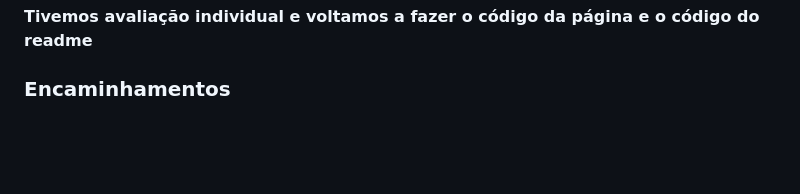
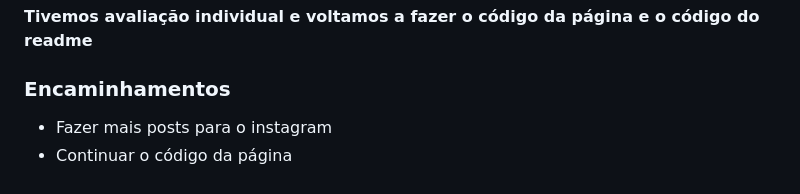
Before and after one commit to HenriqueTorres179/PI-Projeto_de_Civilizacoes, a Markdown page: README.md, the part around the change. Rendered like a GitHub page; blank space fills up the shorter version.

```diff
--- a/README.md
+++ b/README.md
@@ -201,3 +201,6 @@ Decidimos focar totalmente no Figma hoje para finalmente fechar o design e deixa
 **Tivemos avaliação individual e voltamos a fazer o código da página e o código do readme**
 
 ### Encaminhamentos
+
+* Fazer mais posts para o instagram
+* Continuar o código da página
```
